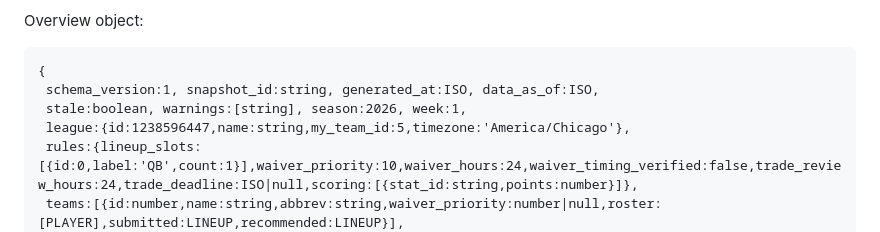
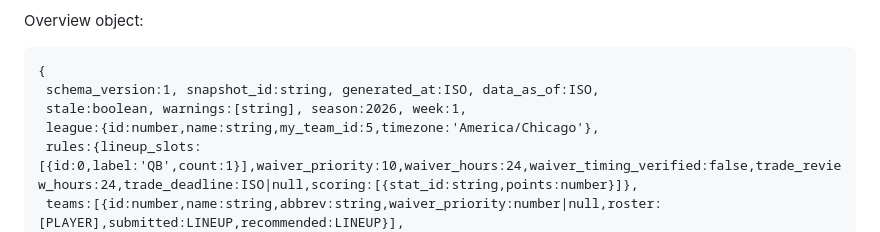
Before and after one commit to Tristenkho/ff-draft, a Markdown page: season/CONTRACT.md, the part around the change. Rendered like a GitHub page.

Commit message:
Use a placeholder league ID in the API contract
The schema example carried the real ESPN league ID. A public schema document
should describe the field, not the league.

Co-Authored-By: Claude Opus 5 <noreply@anthropic.com>

```diff
--- a/season/CONTRACT.md
+++ b/season/CONTRACT.md
@@ -7,7 +7,7 @@ Overview object:
 {
  schema_version:1, snapshot_id:string, generated_at:ISO, data_as_of:ISO,
  stale:boolean, warnings:[string], season:2026, week:1,
- league:{id:1238596447,name:string,my_team_id:5,timezone:'America/Chicago'},
+ league:{id:number,name:string,my_team_id:5,timezone:'America/Chicago'},
  rules:{lineup_slots:[{id:0,label:'QB',count:1}],waiver_priority:10,waiver_hours:24,waiver_timing_verified:false,trade_review_hours:24,trade_deadline:ISO|null,scoring:[{stat_id:string,points:number}]},
  teams:[{id:number,name:string,abbrev:string,waiver_priority:number|null,roster:[PLAYER],submitted:LINEUP,recommended:LINEUP}],
  matchup:{id:number,my_team_id:5,opponent_team_id:number}|null,
```
